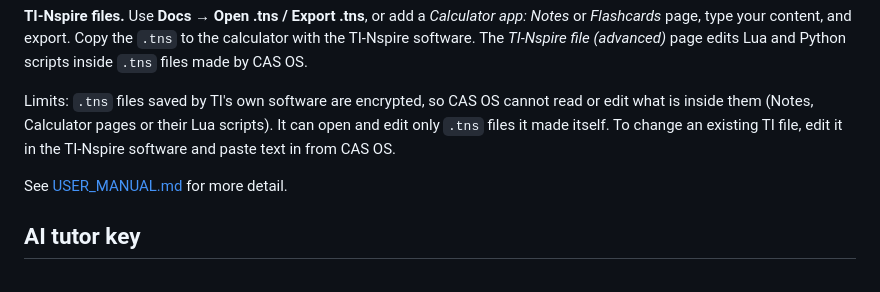
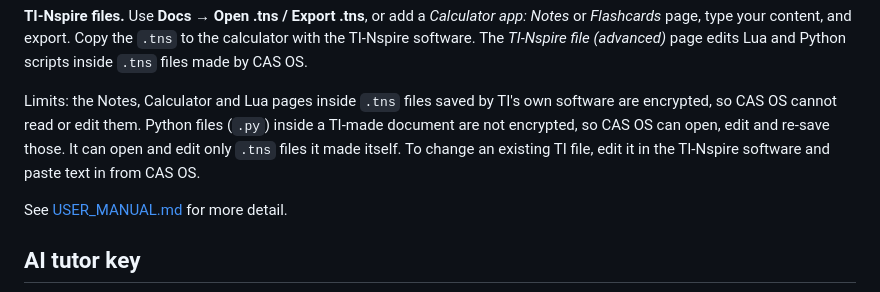
Before and after one commit to Ed13S/cas-os, a Markdown page: README.md, the part around the change. GitHub-like rendering.

Commit message:
README: Python scripts in TI-made .tns are editable
Co-Authored-By: Claude Sonnet 5.5 <noreply@anthropic.com>
Claude-Session: https://claude.ai/code/session_01ChuEj14nLKUx9SJSaGxW6r

```diff
--- a/README.md
+++ b/README.md
@@ -37,7 +37,7 @@ Anything that reads like a sentence is sent to the AI tutor.
 
 **TI-Nspire files.** Use **Docs → Open .tns / Export .tns**, or add a *Calculator app: Notes* or *Flashcards* page, type your content, and export. Copy the `.tns` to the calculator with the TI-Nspire software. The *TI-Nspire file (advanced)* page edits Lua and Python scripts inside `.tns` files made by CAS OS.
 
-Limits: `.tns` files saved by TI's own software are encrypted, so CAS OS cannot read or edit what is inside them (Notes, Calculator pages or their Lua scripts). It can open and edit only `.tns` files it made itself. To change an existing TI file, edit it in the TI-Nspire software and paste text in from CAS OS.
+Limits: the Notes, Calculator and Lua pages inside `.tns` files saved by TI's own software are encrypted, so CAS OS cannot read or edit them. Python files (`.py`) inside a TI-made document are not encrypted, so CAS OS can open, edit and re-save those. It can open and edit only `.tns` files it made itself. To change an existing TI file, edit it in the TI-Nspire software and paste text in from CAS OS.
 
 See [USER_MANUAL.md](USER_MANUAL.md) for more detail.
 
```
